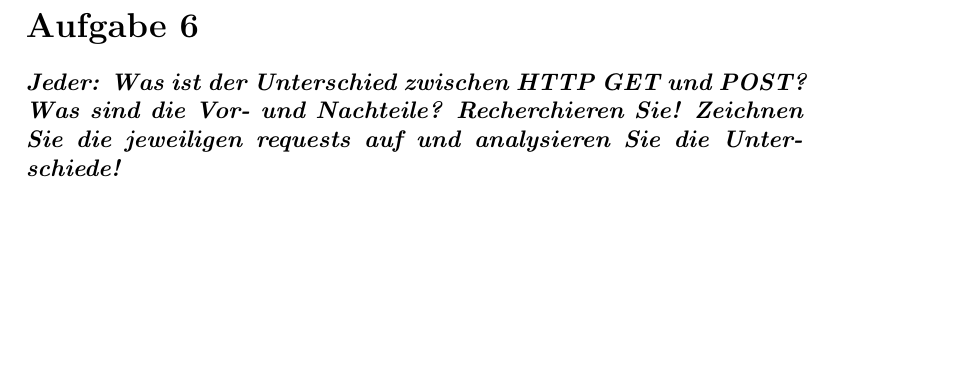
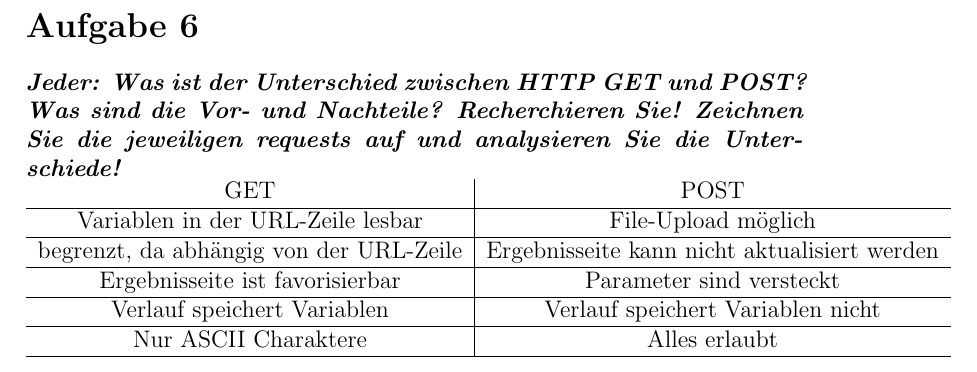
Before and after one commit to samydafir/Web-Programmierung, a LaTeX document (04/04.tex): part of page 7 of 7, cut so that both start at the same text, the shorter picture padded with empty space. Compiled offline with pdfLaTeX.

Commit message:
added 06

```diff
--- a/04/04.tex
+++ b/04/04.tex
@@ -162,6 +162,15 @@
 \section*{Aufgabe 6}
 \textbf{\textit{Jeder: Was ist der Unterschied zwischen HTTP GET und POST? Was sind die Vor- und
 Nachteile? Recherchieren Sie! Zeichnen Sie die jeweiligen requests auf und analysieren
-Sie die Unterschiede!}}
+Sie die Unterschiede!}}\\
+\begin{tabular}{c|c}
+	GET & POST \\ \hline
+	Variablen in der URL-Zeile lesbar & File-Upload möglich \\ \hline
+	begrenzt, da abhängig von der URL-Zeile & Ergebnisseite kann nicht aktualisiert werden\\ \hline
+	Ergebnisseite ist favorisierbar & Parameter sind versteckt \\ \hline
+	Verlauf speichert Variablen & Verlauf speichert Variablen nicht \\ \hline
+	Nur ASCII Charaktere & Alles erlaubt \\ \hline
+\end{tabular}
+
 
 \end{document}
```
Also changed, not shown: 04/04.pdf.
